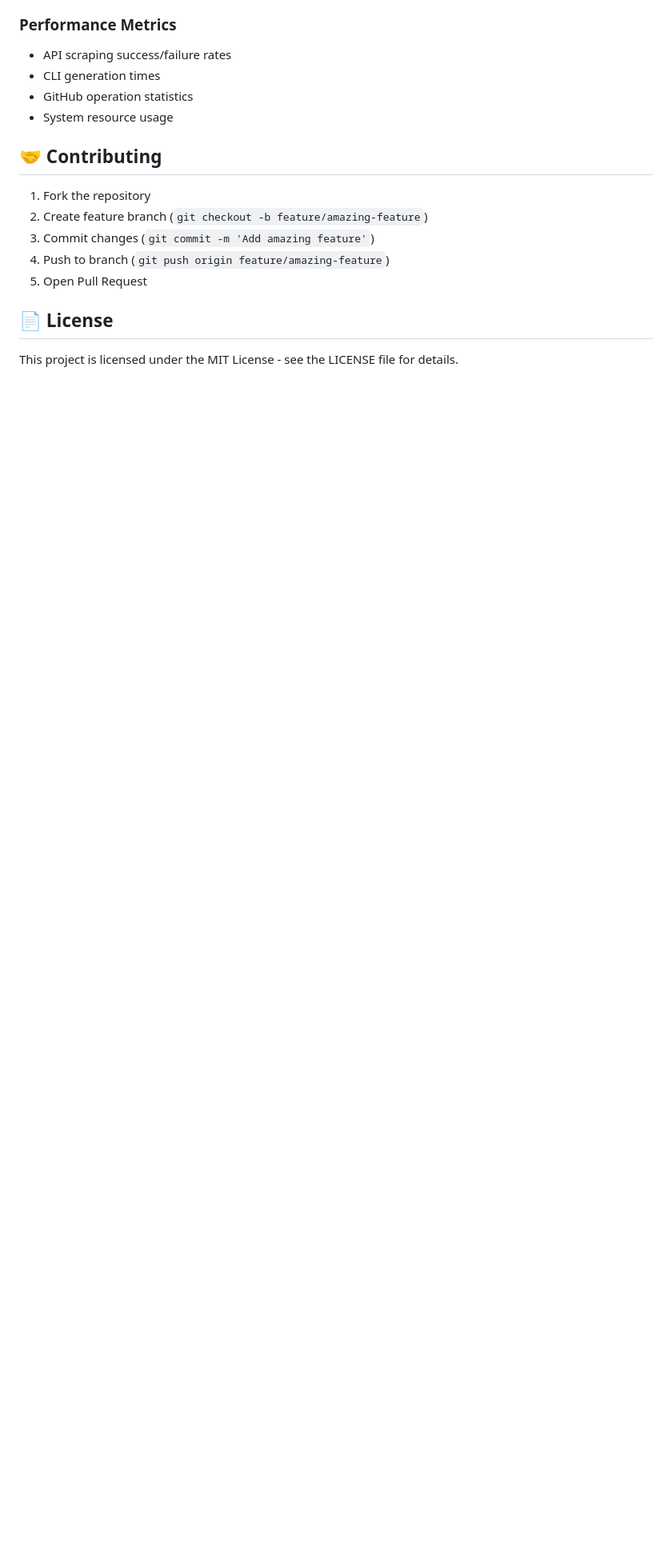
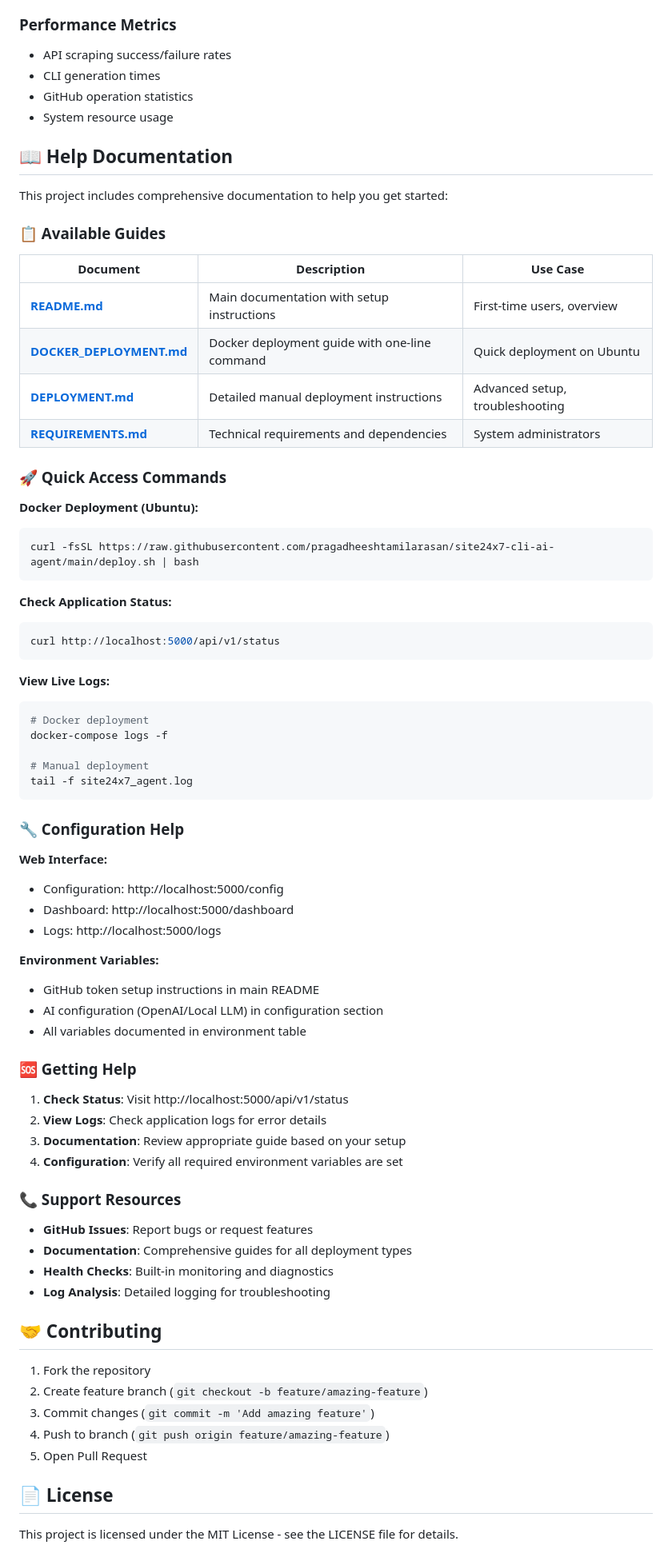
Before and after one commit to pragadheeshtamilarasan/site24x7-cli-ai-agent, a Markdown page: README.md, the part around one of its changes. Shown at 80% size. Rendered like a GitHub page; blank space fills up the shorter version.

````diff
--- a/README.md
+++ b/README.md
@@ -319,6 +344,66 @@ CMD ["python", "main.py"]
 - GitHub operation statistics
 - System resource usage
 
+## 📖 Help Documentation
+
+This project includes comprehensive documentation to help you get started:
+
+### 📋 Available Guides
+
+| Document | Description | Use Case |
+|----------|-------------|----------|
+| **[README.md](README.md)** | Main documentation with setup instructions | First-time users, overview |
+| **[DOCKER_DEPLOYMENT.md](DOCKER_DEPLOYMENT.md)** | Docker deployment guide with one-line command | Quick deployment on Ubuntu |
+| **[DEPLOYMENT.md](DEPLOYMENT.md)** | Detailed manual deployment instructions | Advanced setup, troubleshooting |
+| **[REQUIREMENTS.md](REQUIREMENTS.md)** | Technical requirements and dependencies | System administrators |
+
+### 🚀 Quick Access Commands
+
+**Docker Deployment (Ubuntu):**
+```bash
+curl -fsSL https://raw.githubusercontent.com/pragadheeshtamilarasan/site24x7-cli-ai-agent/main/deploy.sh | bash
+```
+
+**Check Application Status:**
+```bash
+curl http://localhost:5000/api/v1/status
+```
+
+**View Live Logs:**
+```bash
+# Docker deployment
+docker-compose logs -f
+
+# Manual deployment
+tail -f site24x7_agent.log
+```
+
+### 🔧 Configuration Help
+
+**Web Interface:**
+- Configuration: http://localhost:5000/config
+- Dashboard: http://localhost:5000/dashboard
+- Logs: http://localhost:5000/logs
+
+**Environment Variables:**
+- GitHub token setup instructions in main README
+- AI configuration (OpenAI/Local LLM) in configuration section
+- All variables documented in environment table
+
+### 🆘 Getting Help
+
+1. **Check Status**: Visit http://localhost:5000/api/v1/status
+2. **View Logs**: Check application logs for error details
+3. **Documentation**: Review appropriate guide based on your setup
+4. **Configuration**: Verify all required environment variables are set
+
+### 📞 Support Resources
+
+- **GitHub Issues**: Report bugs or request features
+- **Documentation**: Comprehensive guides for all deployment types
+- **Health Checks**: Built-in monitoring and diagnostics
+- **Log Analysis**: Detailed logging for troubleshooting
+
 ## 🤝 Contributing
 
 1. Fork the repository
````
Also changed, not shown: other parts of README.md (+25 -0 lines).
